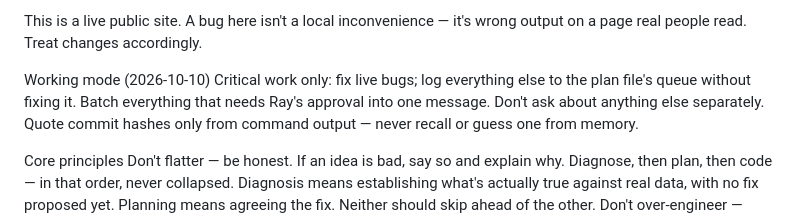
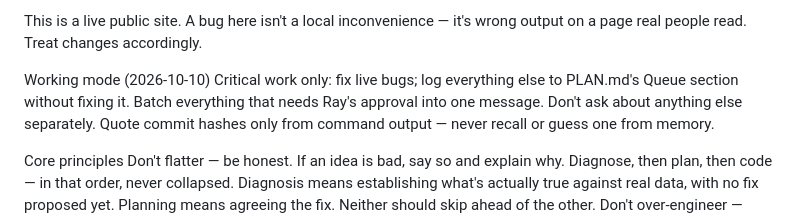
Before and after one commit to miikawir-ops/AI_valuechain, a Markdown page: CLAUDE.md, the part around the change. Drawn GitHub-style.

```diff
--- a/CLAUDE.md
+++ b/CLAUDE.md
@@ -5,7 +5,7 @@ Read this at the start of every session. These rules override default behaviour.
 This is a live public site. A bug here isn't a local inconvenience — it's wrong output on a page real people read. Treat changes accordingly.
 
 Working mode (2026-10-10)
-Critical work only: fix live bugs; log everything else to the plan file's queue without fixing it.
+Critical work only: fix live bugs; log everything else to PLAN.md's Queue section without fixing it.
 Batch everything that needs Ray's approval into one message. Don't ask about anything else separately.
 Quote commit hashes only from command output — never recall or guess one from memory.
 
```
Also changed, not shown: PLAN.md (added, +19 -0 lines).
